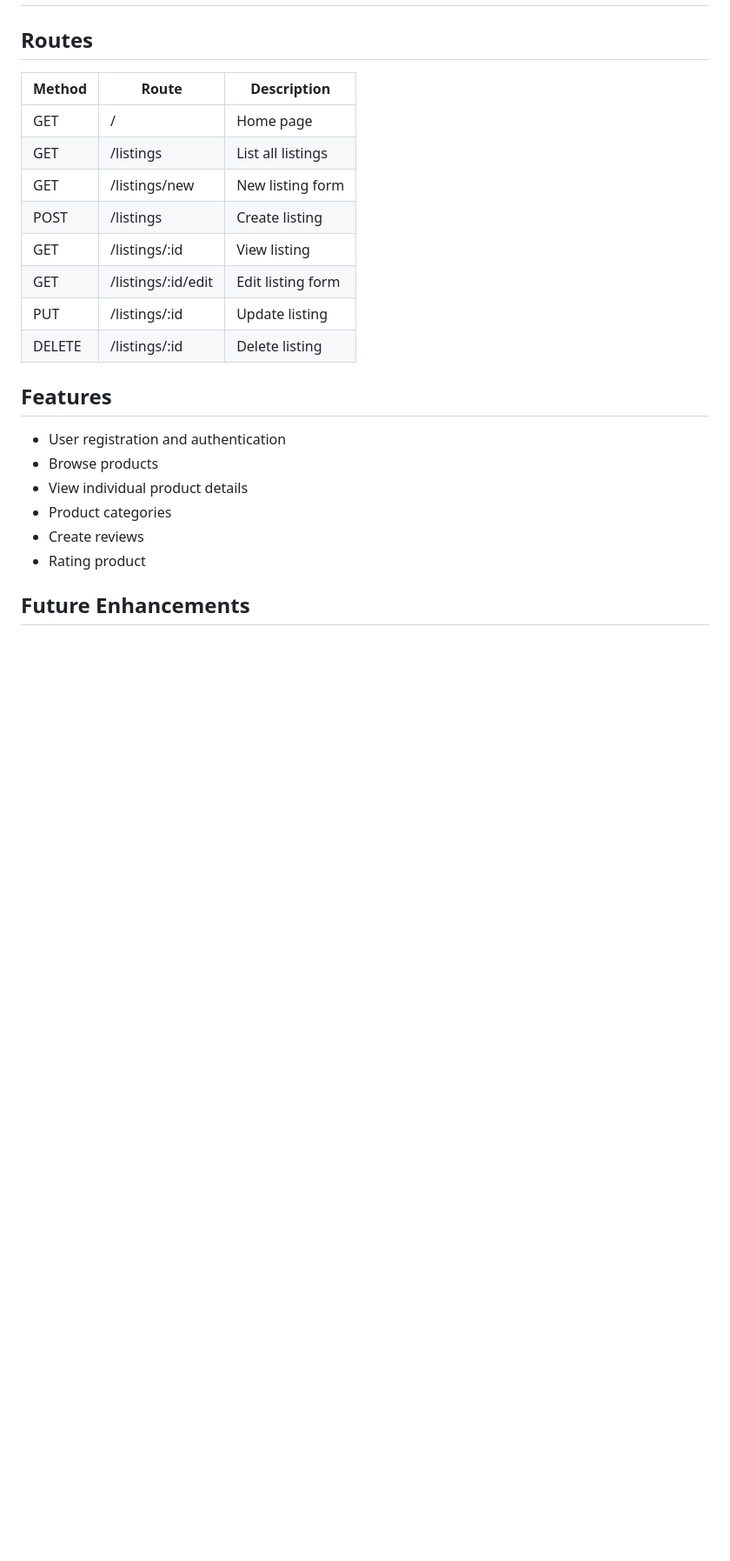
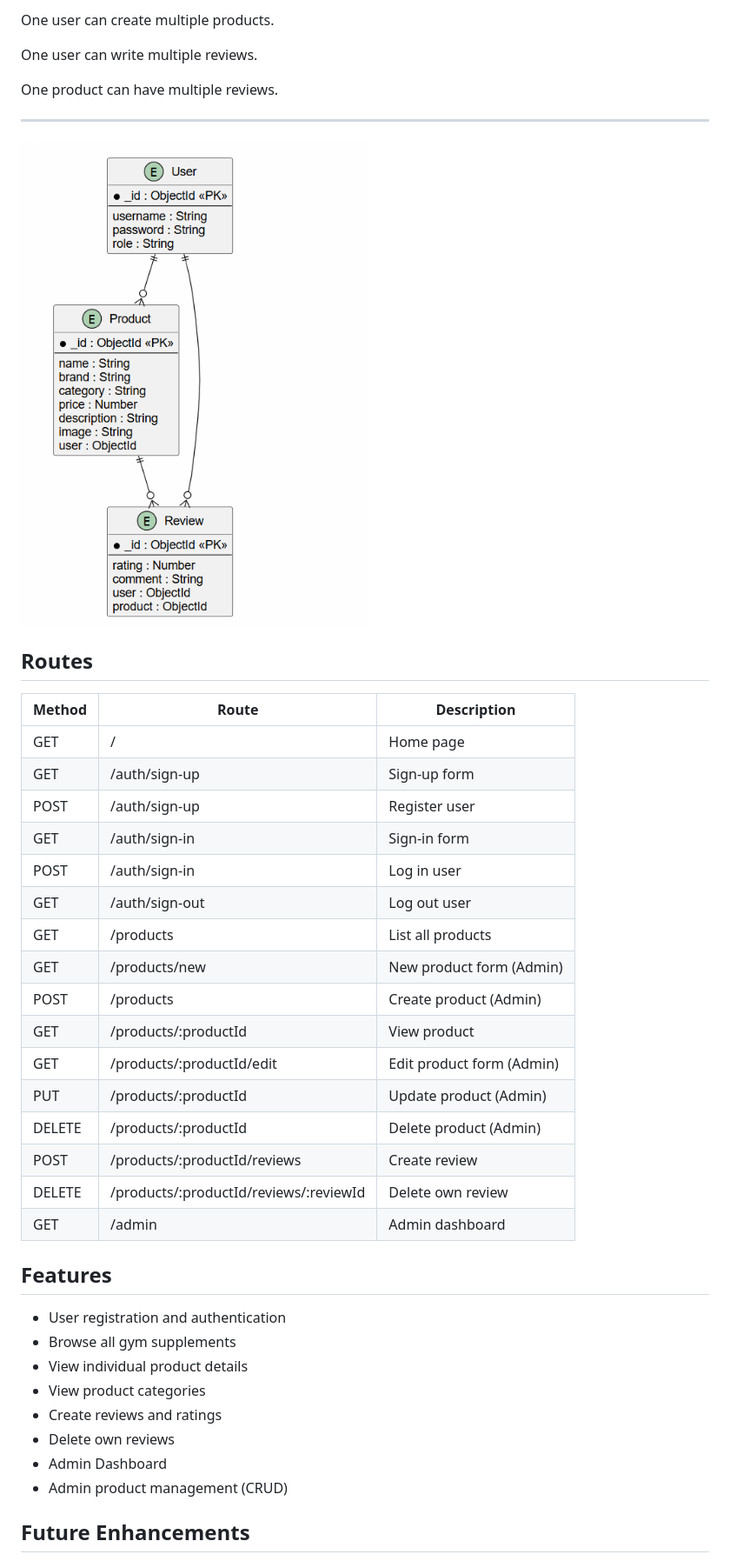
Before and after one commit to adamsami21455/online-store-project, a Markdown page: README.md, the part around one of its changes. Shown at 87% size. GitHub-like rendering; pictures changed too: ERD gym.png (added); blank space fills up the shorter version.

```diff
--- a/README.md
+++ b/README.md
@@ -46,20 +64,35 @@ This is a website that allows users to browse gym supplements, view products and
 
+One user can create multiple products.
+
+One user can write multiple reviews.
+
+One product can have multiple reviews.
+
+---
+
+![alt text](<ERD gym.png>)
 
 ## Routes
-
 
 
 | Method | Route | Description |
 |---------|-------|-------------|
 | GET | / | Home page |
-| GET | /listings | List all listings |
-| GET | /listings/new | New listing form |
-| POST | /listings | Create listing |
-| GET | /listings/:id | View listing |
-| GET | /listings/:id/edit | Edit listing form |
-| PUT | /listings/:id | Update listing |
-| DELETE | /listings/:id | Delete listing |
-
+| GET | /auth/sign-up | Sign-up form |
+| POST | /auth/sign-up | Register user |
+| GET | /auth/sign-in | Sign-in form |
+| POST | /auth/sign-in | Log in user |
+| GET | /auth/sign-out | Log out user |
+| GET | /products | List all products |
+| GET | /products/new | New product form (Admin) |
+| POST | /products | Create product (Admin) |
+| GET | /products/:productId | View product |
+| GET | /products/:productId/edit | Edit product form (Admin) |
+| PUT | /products/:productId | Update product (Admin) |
+| DELETE | /products/:productId | Delete product (Admin) |
+| POST | /products/:productId/reviews | Create review |
+| DELETE | /products/:productId/reviews/:reviewId | Delete own review |
+| GET | /admin | Admin dashboard |
 
 
 
@@ -69,11 +102,13 @@ This is a website that allows users to browse gym supplements, view products and
 ## Features
 
 - User registration and authentication
-- Browse products
+- Browse all gym supplements
 - View individual product details
-- Product categories
-- Create reviews
-- Rating product
+- View product categories
+- Create reviews and ratings
+- Delete own reviews
+- Admin Dashboard
+- Admin product management (CRUD)
 
 
 
```
Also changed, not shown: other parts of README.md (+42 -23 lines), image-2.png (added), image.png (added), 2 other files.
